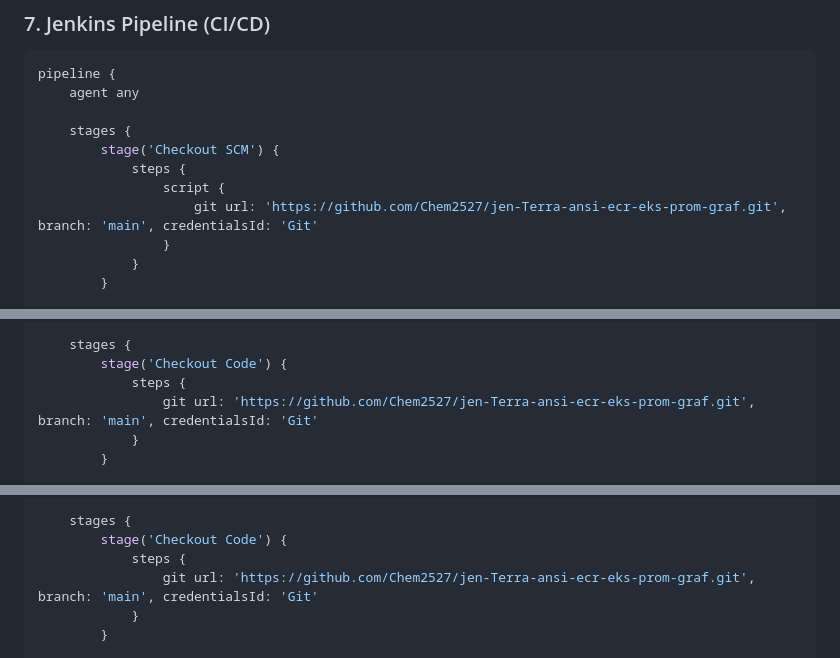
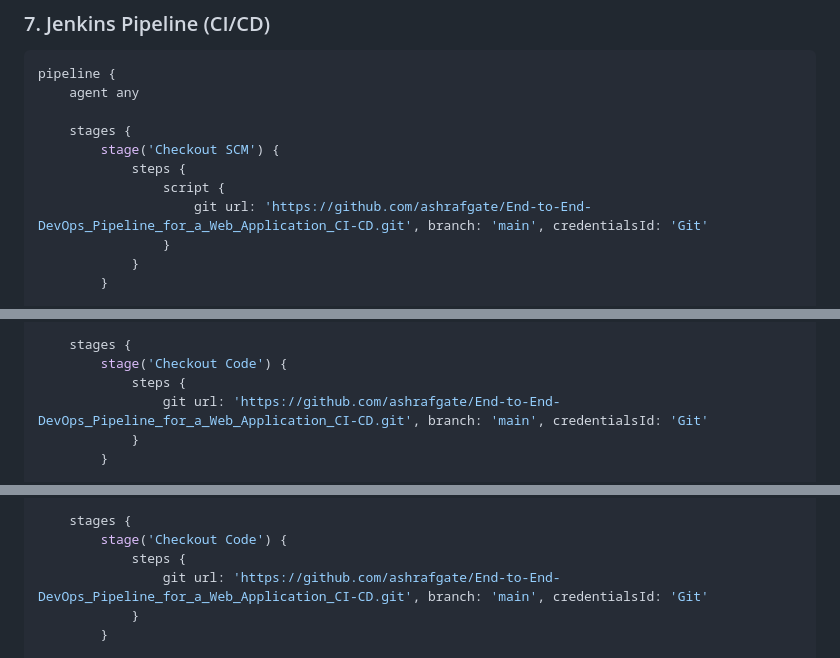
Before and after one commit to ashrafgate/End-to-End-DevOps_Pipeline_for_a_Web_Application_CI-CD, a Markdown page: README.md, 3 parts joined by grey strips. GitHub-like rendering.

```diff
--- a/README.md
+++ b/README.md
@@ -105,7 +105,7 @@ pipeline {
         stage('Checkout SCM') {
             steps {
                 script {
-                    git url: 'https://github.com/Chem2527/jen-Terra-ansi-ecr-eks-prom-graf.git', branch: 'main', credentialsId: 'Git'
+                    git url: 'https://github.com/ashrafgate/End-to-End-DevOps_Pipeline_for_a_Web_Application_CI-CD.git', branch: 'main', credentialsId: 'Git'
                 }
             }
         }
@@ -238,7 +238,7 @@ pipeline {
     stages {
         stage('Checkout Code') {
             steps {
-                git url: 'https://github.com/Chem2527/jen-Terra-ansi-ecr-eks-prom-graf.git', branch: 'main', credentialsId: 'Git'
+                git url: 'https://github.com/ashrafgate/End-to-End-DevOps_Pipeline_for_a_Web_Application_CI-CD.git', branch: 'main', credentialsId: 'Git'
             }
         }
 
@@ -282,7 +282,7 @@ pipeline {
     stages {
         stage('Checkout Code') {
             steps {
-                git url: 'https://github.com/Chem2527/jen-Terra-ansi-ecr-eks-prom-graf.git', branch: 'main', credentialsId: 'Git'
+                git url: 'https://github.com/ashrafgate/End-to-End-DevOps_Pipeline_for_a_Web_Application_CI-CD.git', branch: 'main', credentialsId: 'Git'
             }
         }
 
```
Also changed, not shown: other parts of README.md (+1 -1 lines).
